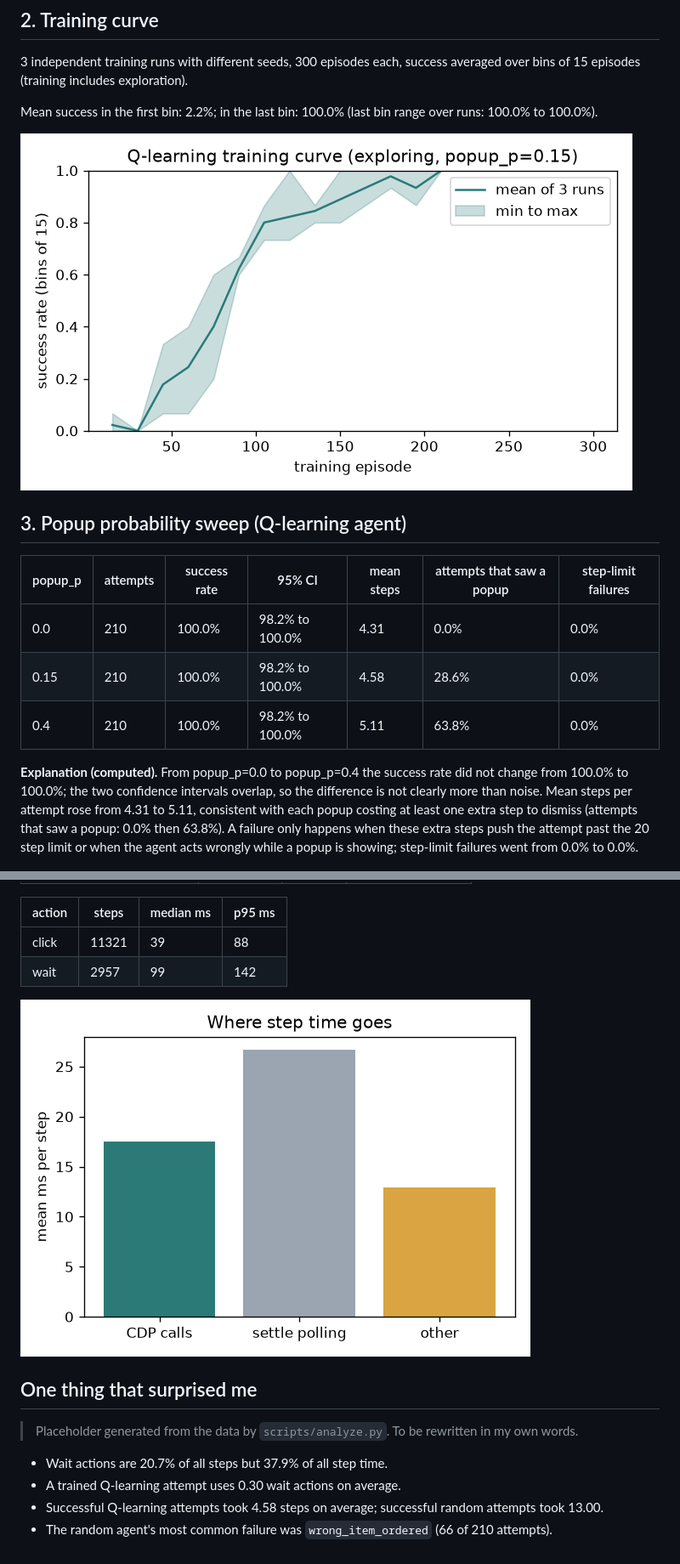
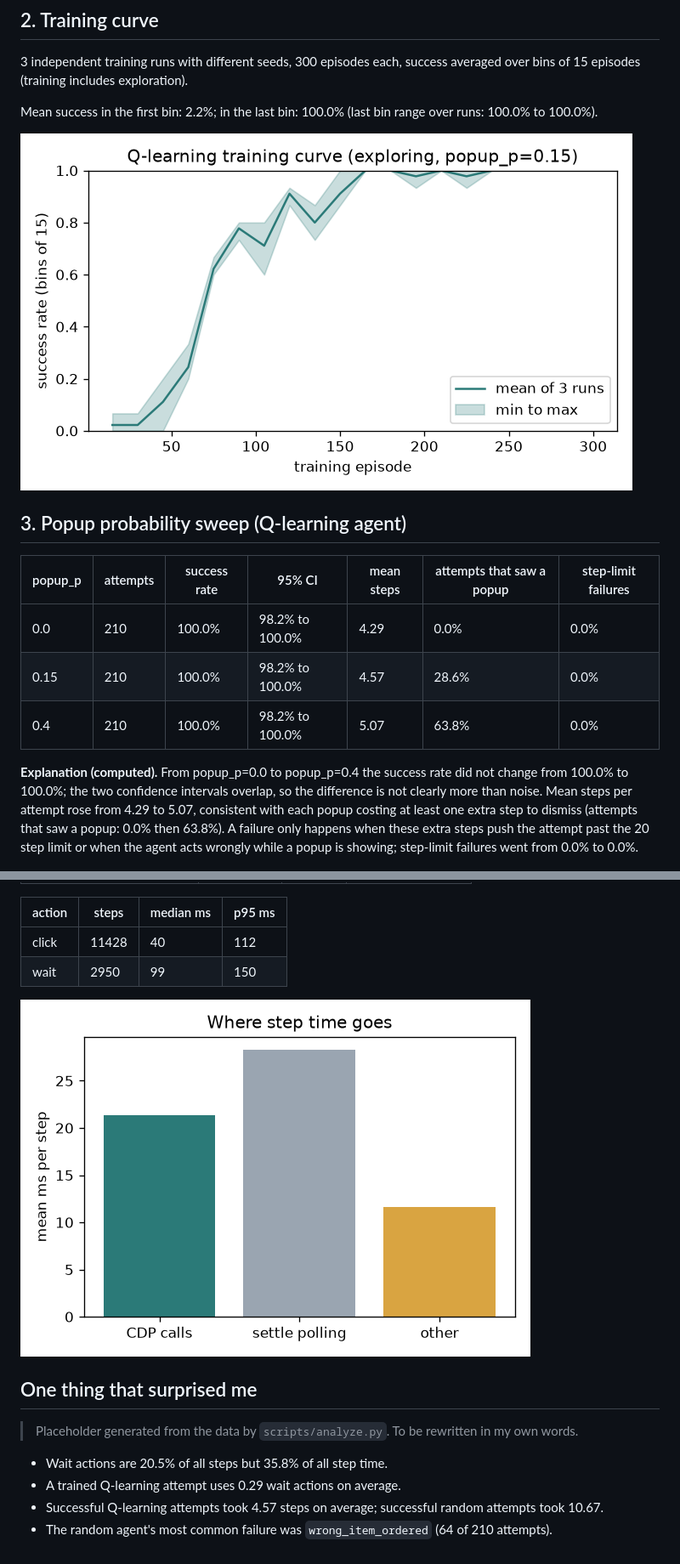
Before and after one commit to gativarshney/minishop-rl-env, a Markdown page: report.md, 2 parts joined by grey strips. Shown: that part at 85% size. GitHub-like rendering; pictures changed too: charts/latency.png, charts/training_curve.png.

```diff
--- a/report.md
+++ b/report.md
@@ -27,11 +27,11 @@ Mean success in the first bin: 2.2%; in the last bin: 100.0% (last bin range ove
 
 | popup_p | attempts | success rate | 95% CI | mean steps | attempts that saw a popup | step-limit failures |
 |---|---|---|---|---|---|---|
-| 0.0 | 210 | 100.0% | 98.2% to 100.0% | 4.31 | 0.0% | 0.0% |
-| 0.15 | 210 | 100.0% | 98.2% to 100.0% | 4.58 | 28.6% | 0.0% |
-| 0.4 | 210 | 100.0% | 98.2% to 100.0% | 5.11 | 63.8% | 0.0% |
+| 0.0 | 210 | 100.0% | 98.2% to 100.0% | 4.29 | 0.0% | 0.0% |
+| 0.15 | 210 | 100.0% | 98.2% to 100.0% | 4.57 | 28.6% | 0.0% |
+| 0.4 | 210 | 100.0% | 98.2% to 100.0% | 5.07 | 63.8% | 0.0% |
 
-**Explanation (computed).** From popup_p=0.0 to popup_p=0.4 the success rate did not change from 100.0% to 100.0%; the two confidence intervals overlap, so the difference is not clearly more than noise. Mean steps per attempt rose from 4.31 to 5.11, consistent with each popup costing at least one extra step to dismiss (attempts that saw a popup: 0.0% then 63.8%). A failure only happens when these extra steps push the attempt past the 20 step limit or when the agent acts wrongly while a popup is showing; step-limit failures went from 0.0% to 0.0%.
+**Explanation (computed).** From popup_p=0.0 to popup_p=0.4 the success rate did not change from 100.0% to 100.0%; the two confidence intervals overlap, so the difference is not clearly more than noise. Mean steps per attempt rose from 4.29 to 5.07, consistent with each popup costing at least one extra step to dismiss (attempts that saw a popup: 0.0% then 63.8%). A failure only happens when these extra steps push the attempt past the 20 step limit or when the agent acts wrongly while a popup is showing; step-limit failures went from 0.0% to 0.0%.
 
 ![popup sweep](charts/popup_sweep.png)
 
@@ -78,8 +78,8 @@ All 14278 steps: median 43 ms, p95 115 ms.
 
 | action | steps | median ms | p95 ms |
 |---|---|---|---|
-| click | 11321 | 39 | 88 |
-| wait | 2957 | 99 | 142 |
+| click | 11428 | 40 | 112 |
+| wait | 2950 | 99 | 150 |
 
 ![latency](charts/latency.png)
 
@@ -87,7 +87,7 @@ All 14278 steps: median 43 ms, p95 115 ms.
 
 > Placeholder generated from the data by `scripts/analyze.py`. To be rewritten in my own words.
 
-- Wait actions are 20.7% of all steps but 37.9% of all step time.
-- A trained Q-learning attempt uses 0.30 wait actions on average.
-- Successful Q-learning attempts took 4.58 steps on average; successful random attempts took 13.00.
-- The random agent's most common failure was `wrong_item_ordered` (66 of 210 attempts).
+- Wait actions are 20.5% of all steps but 35.8% of all step time.
+- A trained Q-learning attempt uses 0.29 wait actions on average.
+- Successful Q-learning attempts took 4.57 steps on average; successful random attempts took 10.67.
+- The random agent's most common failure was `wrong_item_ordered` (64 of 210 attempts).
```
Also changed, not shown: other parts of report.md (+15 -15 lines), README.md (+2 -2 lines), 2 other files.
